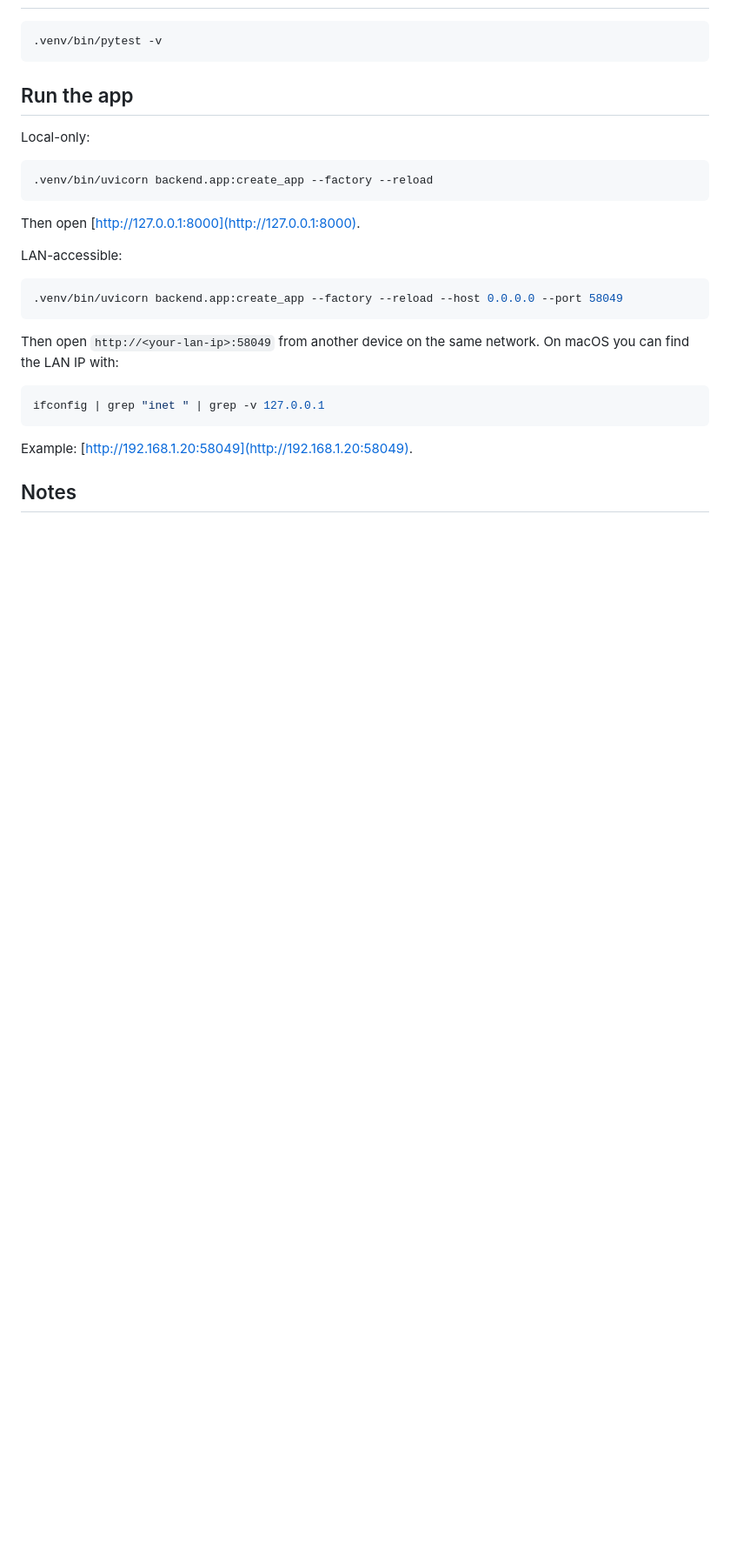
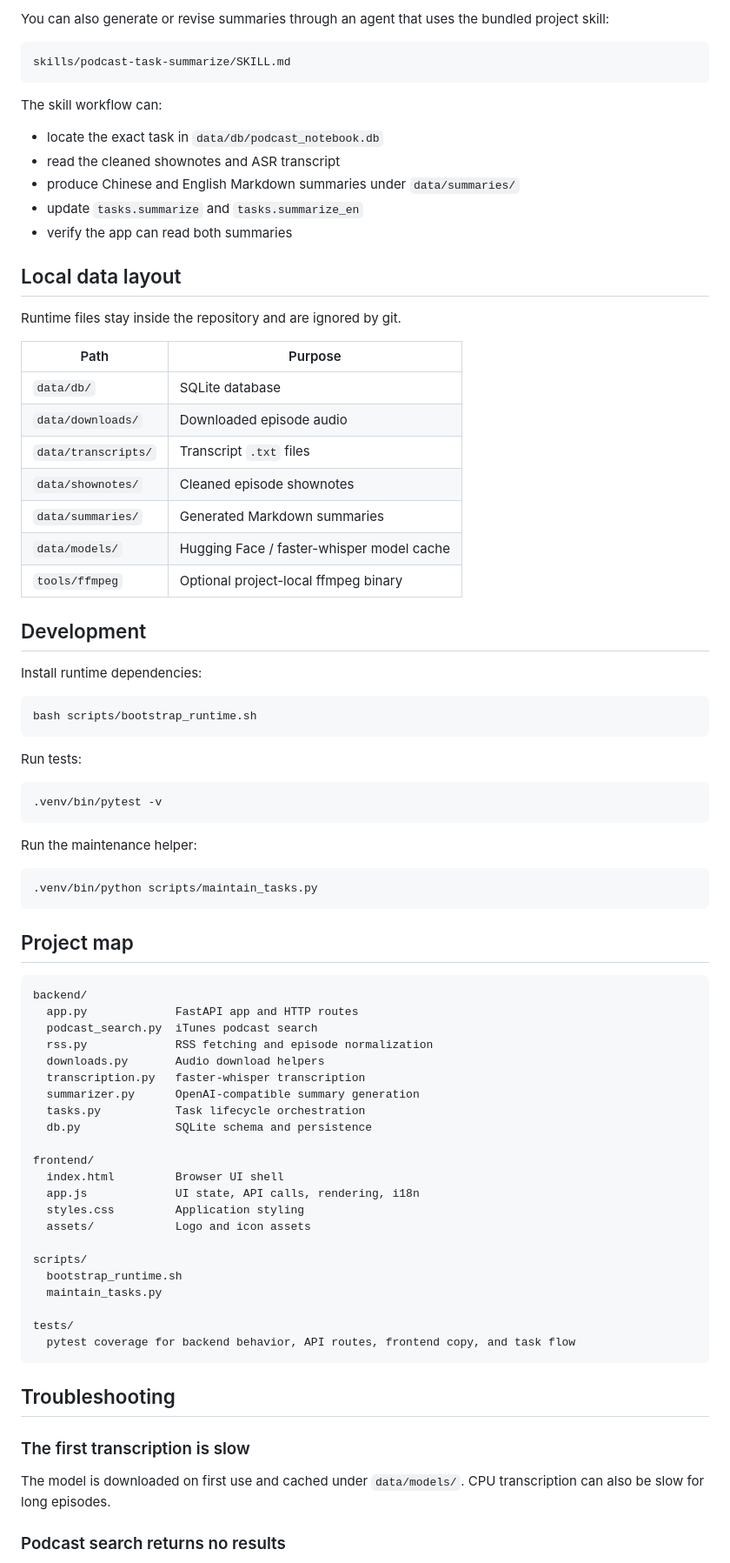
Before and after one commit to guerbai/podcast_notebook, a Markdown page: README.md, the part around the change printed below. Shown: that part at 87% size. GitHub-like rendering; blank space fills up the shorter version.

````diff
--- a/README.md
+++ b/README.md
@@ -43,31 +138,83 @@ PYTHON_BIN=/opt/homebrew/bin/python3.12 bash scripts/bootstrap_runtime.sh
+You can also generate or revise summaries through an agent that uses the bundled project skill:
+
+```text
+skills/podcast-task-summarize/SKILL.md
+```
+
+The skill workflow can:
+
+- locate the exact task in `data/db/podcast_notebook.db`
+- read the cleaned shownotes and ASR transcript
+- produce Chinese and English Markdown summaries under `data/summaries/`
+- update `tasks.summarize` and `tasks.summarize_en`
+- verify the app can read both summaries
+
+## Local data layout
+
+Runtime files stay inside the repository and are ignored by git.
+
+| Path | Purpose |
+| --- | --- |
+| `data/db/` | SQLite database |
+| `data/downloads/` | Downloaded episode audio |
+| `data/transcripts/` | Transcript `.txt` files |
+| `data/shownotes/` | Cleaned episode shownotes |
+| `data/summaries/` | Generated Markdown summaries |
+| `data/models/` | Hugging Face / faster-whisper model cache |
+| `tools/ffmpeg` | Optional project-local ffmpeg binary |
+
+## Development
+
+Install runtime dependencies:
+
+```bash
+bash scripts/bootstrap_runtime.sh
+```
+
+Run tests:
 
 ```bash
 .venv/bin/pytest -v
 ```
 
-## Run the app
-
-Local-only:
+Run the maintenance helper:
 
 ```bash
-.venv/bin/uvicorn backend.app:create_app --factory --reload
+.venv/bin/python scripts/maintain_tasks.py
 ```
 
-Then open [http://127.0.0.1:8000](http://127.0.0.1:8000).
+## Project map
 
-LAN-accessible:
+```text
+backend/
+  app.py             FastAPI app and HTTP routes
+  podcast_search.py  iTunes podcast search
+  rss.py             RSS fetching and episode normalization
+  downloads.py       Audio download helpers
+  transcription.py   faster-whisper transcription
+  summarizer.py      OpenAI-compatible summary generation
+  tasks.py           Task lifecycle orchestration
+  db.py              SQLite schema and persistence
 
-```bash
-.venv/bin/uvicorn backend.app:create_app --factory --reload --host 0.0.0.0 --port 58049
+frontend/
+  index.html         Browser UI shell
+  app.js             UI state, API calls, rendering, i18n
+  styles.css         Application styling
+  assets/            Logo and icon assets
+
+scripts/
+  bootstrap_runtime.sh
+  maintain_tasks.py
+
+tests/
+  pytest coverage for backend behavior, API routes, frontend copy, and task flow
 ```
 
-Then open `http://<your-lan-ip>:58049` from another device on the same network. On macOS you can find the LAN IP with:
+## Troubleshooting
 
-```bash
-ifconfig | grep "inet " | grep -v 127.0.0.1
-```
+### The first transcription is slow
 
-Example: [http://192.168.1.20:58049](http://192.168.1.20:58049).
+The model is downloaded on first use and cached under `data/models/`. CPU transcription can also be slow for long episodes.
 
-## Notes
+### Podcast search returns no results
 
````
Also changed, not shown: other parts of README.md (+135 -31 lines), README.zh-CN.md (added, +237 -0 lines), docs/assets/podcast-notebook-en.png (added), docs/assets/podcast-notebook-zh-CN.png (added), 7 other files.
